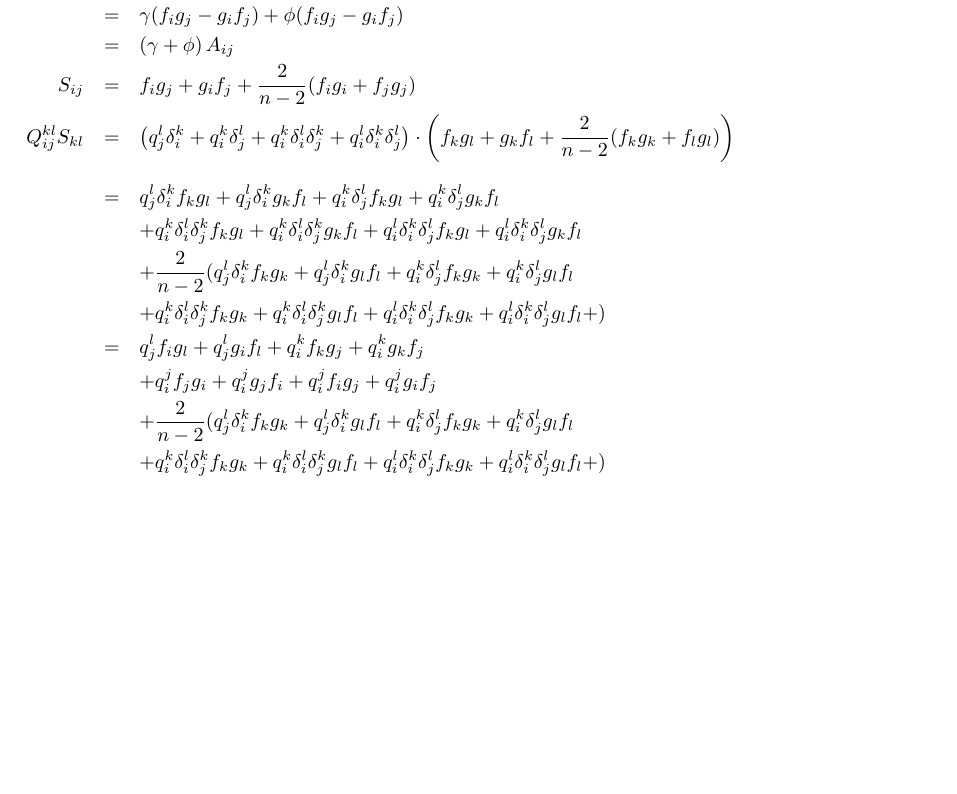
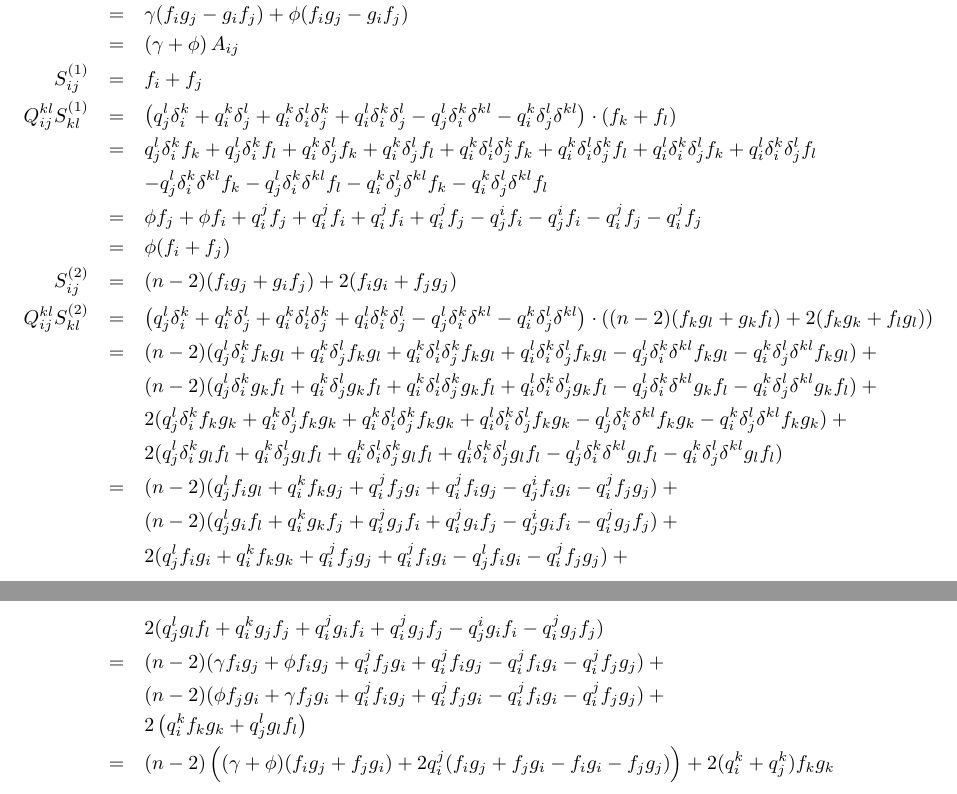
Before and after one commit to omert/huxley, a LaTeX document (indices.tex): part of the page before the commit and two parts of pages 1 and 2 of 2 after it, the two joined at a grey line, cut so that both start at the same text, the shorter picture padded with empty space. Compiled offline with pdfLaTeX.

Commit message:
finished antisymmetric and symmetric eigenfunctions

```diff
--- a/indices.tex
+++ b/indices.tex
@@ -33,36 +39,102 @@
   &=& \gamma (f_ig_j - g_if_j) + \phi (f_ig_j - g_if_j) \\
   &=& \left(\gamma + \phi\right)A_{ij}
 \\
-  S_{ij} &=& f_ig_j + g_if_j + {2 \over n - 2}(f_ig_i + f_jg_j)
+  S_{ij}^{(1)} &=& f_i + f_j
 \\
-  Q_{ij}^{kl}S_{kl} &=&
+  Q_{ij}^{kl}S_{kl}^{(1)} &=&
                 \left(  q_j^l\delta_i^k +
                         q_i^k\delta_j^l +
                         q_i^k\delta_i^l\delta_j^k +
-                        q_i^l\delta_i^k\delta_j^l\right)
-        \cdot  \left(f_kg_l + g_kf_l + {2 \over n - 2}(f_kg_k + f_lg_l)\right)\\
+                        q_i^l\delta_i^k\delta_j^l -
+                        q_j^l\delta_i^k\delta^{kl} -
+                        q_i^k\delta_j^l\delta^{kl}\right)
+        \cdot  \left(f_k + f_l\right)\\
+  &=& q_j^l\delta_i^kf_k + q_j^l\delta_i^kf_l +
+      q_i^k\delta_j^lf_k + q_i^k\delta_j^lf_l +
+      q_i^k\delta_i^l\delta_j^kf_k + q_i^k\delta_i^l\delta_j^kf_l +
+      q_i^l\delta_i^k\delta_j^lf_k + q_i^l\delta_i^k\delta_j^lf_l \\
+      && - q_j^l\delta_i^k\delta^{kl}f_k - q_j^l\delta_i^k\delta^{kl}f_l
+      - q_i^k\delta_j^l\delta^{kl}f_k - q_i^k\delta_j^l\delta^{kl}f_l\\
+  &=& \phi f_j + \phi f_i +
+      q_i^jf_j + q_i^jf_i +
+      q_i^jf_i + q_i^jf_j
+      - q_j^if_i - q_j^if_i - q_i^jf_j - q_i^jf_j\\
+  &=& \phi (f_i + f_j)
 \\
-  &=& q_j^l\delta_i^kf_kg_l + q_j^l\delta_i^kg_kf_l +
-      q_i^k\delta_j^lf_kg_l + q_i^k\delta_j^lg_kf_l \\
-      && + q_i^k\delta_i^l\delta_j^kf_kg_l + q_i^k\delta_i^l\delta_j^kg_kf_l +
-      q_i^l\delta_i^k\delta_j^lf_kg_l + q_i^l\delta_i^k\delta_j^lg_kf_l \\
-      && + {2 \over n - 2}
-      (
-        q_j^l\delta_i^kf_kg_k + q_j^l\delta_i^kg_lf_l +
-        q_i^k\delta_j^lf_kg_k + q_i^k\delta_j^lg_lf_l \\
-        && + q_i^k\delta_i^l\delta_j^kf_kg_k + q_i^k\delta_i^l\delta_j^kg_lf_l +
-        q_i^l\delta_i^k\delta_j^lf_kg_k + q_i^l\delta_i^k\delta_j^lg_lf_l +
-      )\\
-  &=& q_j^lf_ig_l + q_j^lg_if_l + q_i^kf_kg_j + q_i^kg_kf_j \\
-      && + q_i^jf_jg_i + q_i^jg_jf_i +
-      q_i^jf_ig_j + q_i^jg_if_j \\
-      && + {2 \over n - 2}
-      (
-        q_j^l\delta_i^kf_kg_k + q_j^l\delta_i^kg_lf_l +
-        q_i^k\delta_j^lf_kg_k + q_i^k\delta_j^lg_lf_l \\
-        && + q_i^k\delta_i^l\delta_j^kf_kg_k + q_i^k\delta_i^l\delta_j^kg_lf_l +
-        q_i^l\delta_i^k\delta_j^lf_kg_k + q_i^l\delta_i^k\delta_j^lg_lf_l +
-      )\\
+  S_{ij}^{(2)} &=& (n - 2)(f_ig_j + g_if_j) + 2(f_ig_i + f_jg_j)
+\\
+  Q_{ij}^{kl}S_{kl}^{(2)} &=&
+                \left(  q_j^l\delta_i^k +
+                        q_i^k\delta_j^l +
+                        q_i^k\delta_i^l\delta_j^k +
+                        q_i^l\delta_i^k\delta_j^l -
+                        q_j^l\delta_i^k\delta^{kl} -
+                        q_i^k\delta_j^l\delta^{kl}\right)
+        \cdot  \left((n-2)(f_kg_l + g_kf_l) + 2(f_kg_k + f_lg_l)\right)\\
+&=& (n-2)(q_j^l\delta_i^kf_kg_l +
+          q_i^k\delta_j^lf_kg_l +
+          q_i^k\delta_i^l\delta_j^kf_kg_l +
+          q_i^l\delta_i^k\delta_j^lf_kg_l -
+          q_j^l\delta_i^k\delta^{kl}f_kg_l -
+          q_i^k\delta_j^l\delta^{kl}f_kg_l)+\\
+&&  (n-2)(q_j^l\delta_i^kg_kf_l +
+          q_i^k\delta_j^lg_kf_l +
+          q_i^k\delta_i^l\delta_j^kg_kf_l +
+          q_i^l\delta_i^k\delta_j^lg_kf_l -
+          q_j^l\delta_i^k\delta^{kl}g_kf_l -
+          q_i^k\delta_j^l\delta^{kl}g_kf_l) +\\
+&&       2(q_j^l\delta_i^kf_kg_k +
+          q_i^k\delta_j^lf_kg_k +
+          q_i^k\delta_i^l\delta_j^kf_kg_k +
+          q_i^l\delta_i^k\delta_j^lf_kg_k -
+          q_j^l\delta_i^k\delta^{kl}f_kg_k -
+          q_i^k\delta_j^l\delta^{kl}f_kg_k)+\\
+&&       2(q_j^l\delta_i^kg_lf_l +
+          q_i^k\delta_j^lg_lf_l +
+          q_i^k\delta_i^l\delta_j^kg_lf_l +
+          q_i^l\delta_i^k\delta_j^lg_lf_l -
+          q_j^l\delta_i^k\delta^{kl}g_lf_l -
+          q_i^k\delta_j^l\delta^{kl}g_lf_l)\\
+&=& (n-2)(q_j^lf_ig_l +
+          q_i^kf_kg_j +
+          q_i^jf_jg_i +
+          q_i^jf_ig_j -
+          q_j^if_ig_i -
+          q_i^jf_jg_j)+\\
+&&  (n-2)(q_j^lg_if_l +
+          q_i^kg_kf_j +
+          q_i^jg_jf_i +
+          q_i^jg_if_j -
+          q_j^ig_if_i -
+          q_i^jg_jf_j) +\\
+&&      2(q_j^lf_ig_i +
+          q_i^kf_kg_k +
+          q_i^jf_jg_j +
+          q_i^jf_ig_i -
+          q_j^lf_ig_i -
+          q_i^jf_jg_j)+\\
+&&      2(q_j^lg_lf_l +
+          q_i^kg_jf_j +
+          q_i^jg_if_i +
+          q_i^jg_jf_j -
+          q_j^ig_if_i -
+          q_i^jg_jf_j)\\
+&=& (n-2)(\gamma f_ig_j +
+          \phi   f_ig_j +
+          q_i^jf_jg_i +
+          q_i^jf_ig_j -
+          q_i^jf_ig_i -
+          q_i^jf_jg_j)+\\
+&&  (n-2)(\phi f_jg_i +
+          \gamma f_jg_i +
+          q_i^jf_ig_j +
+          q_i^jf_jg_i -
+          q_i^jf_ig_i -
+          q_i^jf_jg_j) +\\
+&&      2\left(q_i^kf_kg_k + q_j^lg_lf_l\right)\\
+&=&     (n-2)\left((\gamma + \phi)(f_ig_j + f_jg_i) +
+              2q_i^j(f_ig_j + f_jg_i - f_ig_i - f_jg_j)\right) +
+        2(q_i^k+q_j^k)f_kg_k\\
 \end{eqnarray*}
 
 
```
Also changed, not shown: indices.pdf, indices.tex (10 more changed lines).
